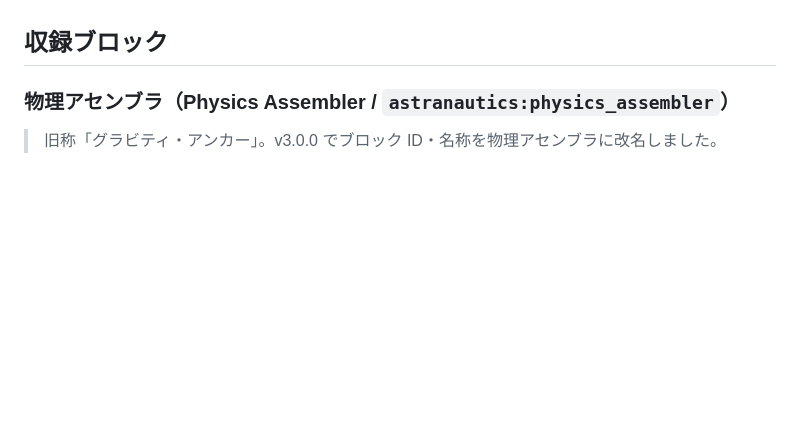
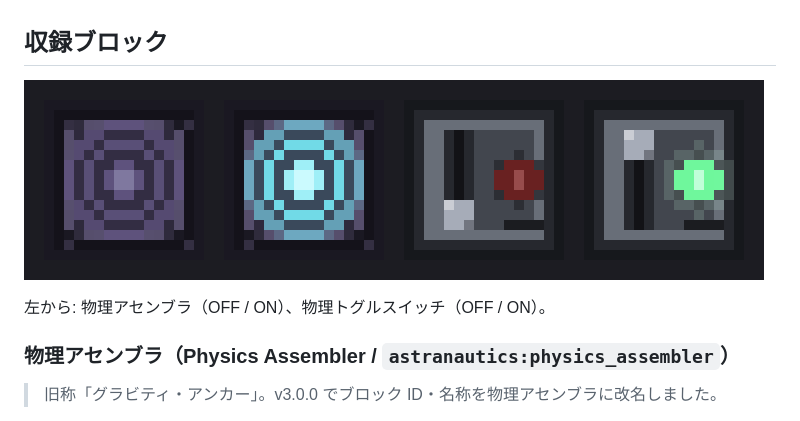
Before and after one commit to Python121212/AstraNautics, a Markdown page: README.md, the part around the change. Rendered like a GitHub page; pictures changed too: docs/images/block_textures.png (added); blank space fills up the shorter version.

Commit message:
docs: add block texture preview image
Co-authored-by: arena-agent <297053741+arena-agent@users.noreply.github.com>

```diff
--- a/README.md
+++ b/README.md
@@ -9,6 +9,11 @@ Minecraft **1.20.1 / Forge 47.x** 向けの MOD です。
 - Java: 17
 
 ## 収録ブロック
+
+![ブロックテクスチャ](docs/images/block_textures.png)
+
+左から: 物理アセンブラ（OFF / ON）、物理トグルスイッチ（OFF / ON）。
+
 
 ### 物理アセンブラ（Physics Assembler / `astranautics:physics_assembler`）
 
```
